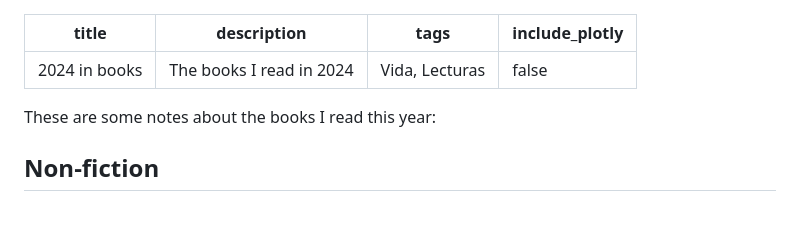
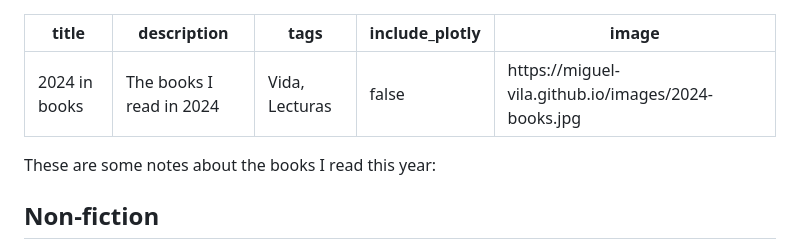
Before and after one commit to miguel-vila/miguel-vila.github.io, a Markdown page: posts/2024-12-27-2024-in-books.md, the part around the change. Rendered like a GitHub page; blank space fills up the shorter version.

Commit message:
add image to post

```diff
--- a/posts/2024-12-27-2024-in-books.md
+++ b/posts/2024-12-27-2024-in-books.md
@@ -3,6 +3,7 @@ title: '2024 in books'
 description: The books I read in 2024
 tags: Vida, Lecturas
 include_plotly: false
+image: 'https://miguel-vila.github.io/images/2024-books.jpg'
 ---
 
 These are some notes about the books I read this year:
```
